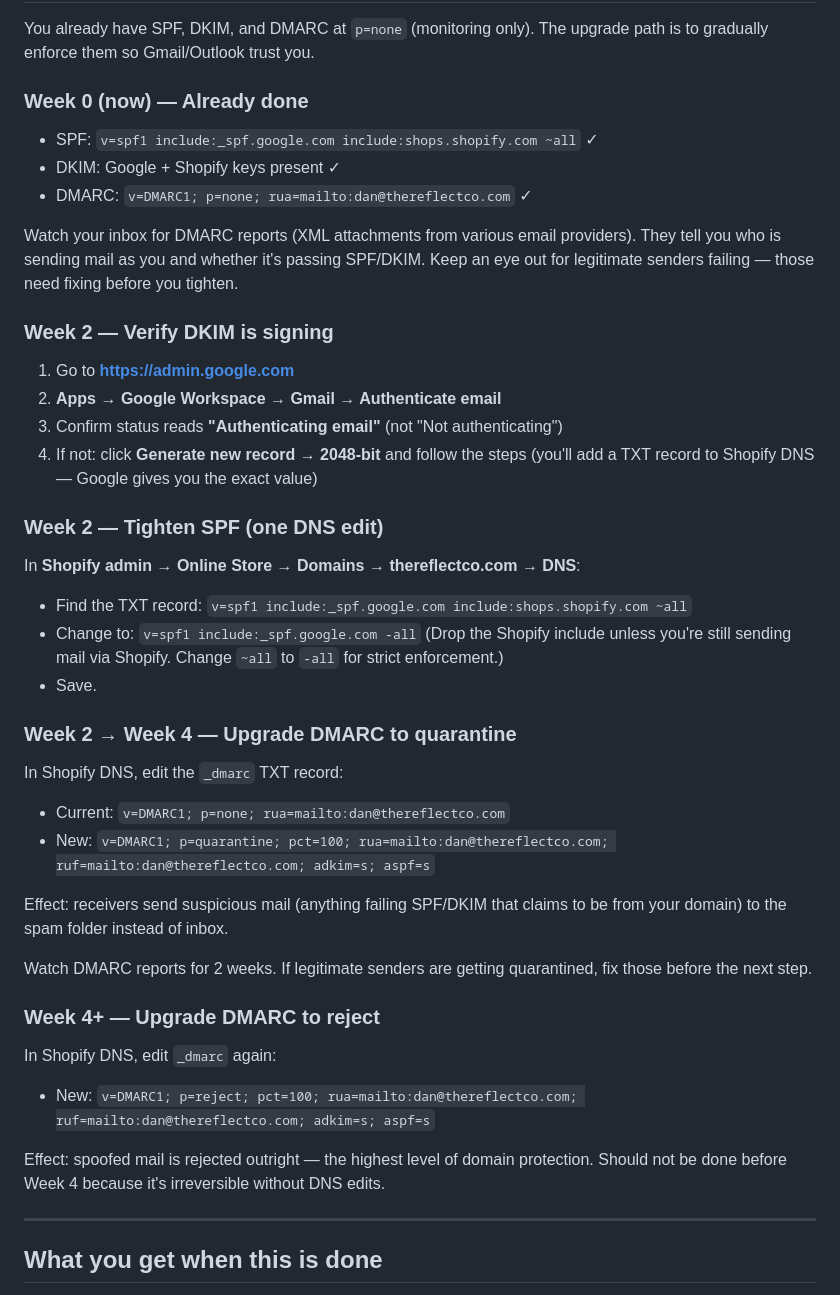
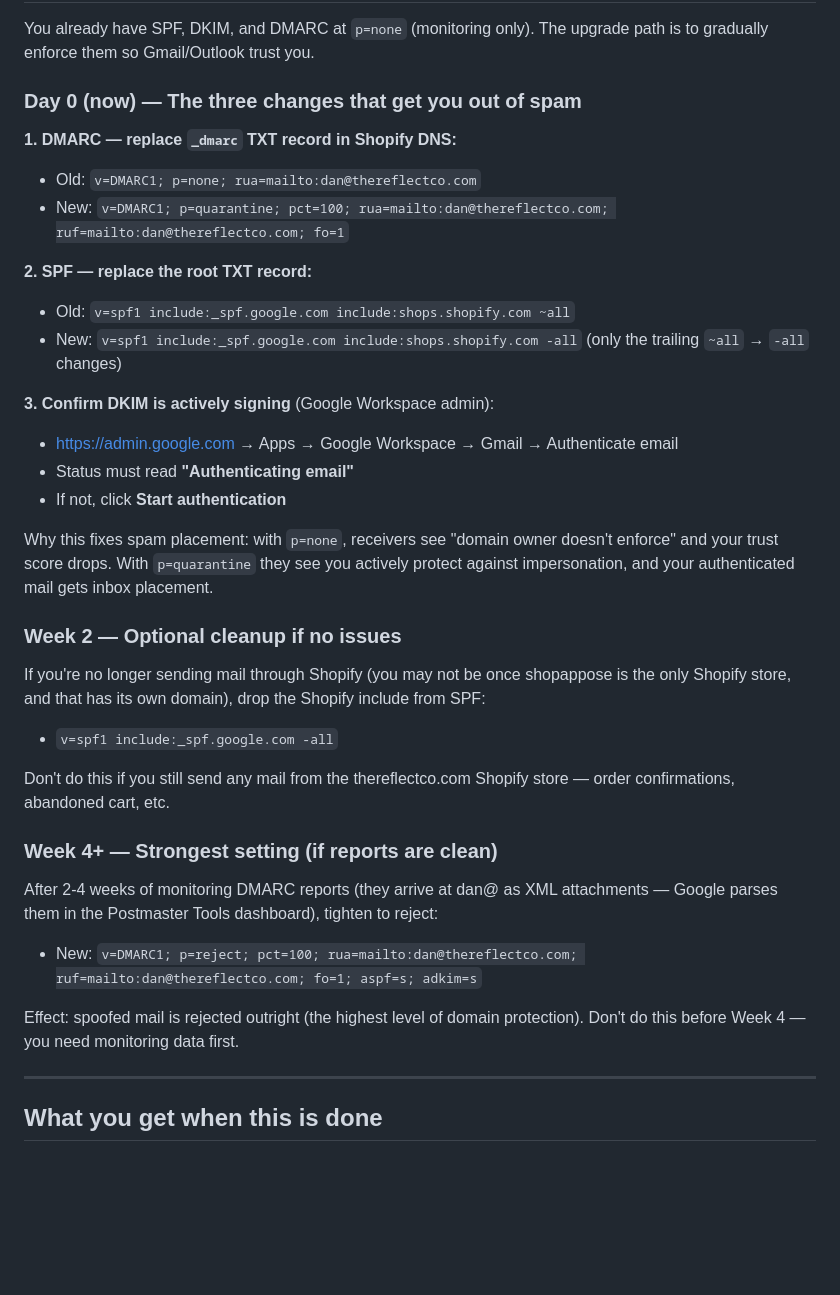
Before and after one commit to dnarsete/thereflectco-website, a Markdown page: EMAIL_SETUP.md, the part around the change. GitHub-like rendering; blank space fills up the shorter version.

Commit message:
EMAIL_SETUP: prioritize the day-0 DMARC + SPF + DKIM changes that fix spam

```diff
--- a/EMAIL_SETUP.md
+++ b/EMAIL_SETUP.md
@@ -29,57 +29,47 @@ Workspace user (~$6/mo).
 You already have SPF, DKIM, and DMARC at `p=none` (monitoring only). The
 upgrade path is to gradually enforce them so Gmail/Outlook trust you.
 
-### Week 0 (now) — Already done
-- SPF: `v=spf1 include:_spf.google.com include:shops.shopify.com ~all` ✓
-- DKIM: Google + Shopify keys present ✓
-- DMARC: `v=DMARC1; p=none; rua=mailto:dan@thereflectco.com` ✓
+### Day 0 (now) — The three changes that get you out of spam
 
-Watch your inbox for DMARC reports (XML attachments from various email
-providers). They tell you who is sending mail as you and whether it's
-passing SPF/DKIM. Keep an eye out for legitimate senders failing — those
-need fixing before you tighten.
+**1. DMARC — replace `_dmarc` TXT record in Shopify DNS:**
+- Old: `v=DMARC1; p=none; rua=mailto:dan@thereflectco.com`
+- New: `v=DMARC1; p=quarantine; pct=100; rua=mailto:dan@thereflectco.com; ruf=mailto:dan@thereflectco.com; fo=1`
 
-### Week 2 — Verify DKIM is signing
+**2. SPF — replace the root TXT record:**
+- Old: `v=spf1 include:_spf.google.com include:shops.shopify.com ~all`
+- New: `v=spf1 include:_spf.google.com include:shops.shopify.com -all`
+  (only the trailing `~all` → `-all` changes)
 
-1. Go to **https://admin.google.com**
-2. **Apps → Google Workspace → Gmail → Authenticate email**
-3. Confirm status reads **"Authenticating email"** (not "Not authenticating")
-4. If not: click **Generate new record → 2048-bit** and follow the steps
-   (you'll add a TXT record to Shopify DNS — Google gives you the exact
-   value)
+**3. Confirm DKIM is actively signing** (Google Workspace admin):
+- https://admin.google.com → Apps → Google Workspace → Gmail → Authenticate email
+- Status must read **"Authenticating email"**
+- If not, click **Start authentication**
 
-### Week 2 — Tighten SPF (one DNS edit)
+Why this fixes spam placement: with `p=none`, receivers see "domain owner
+doesn't enforce" and your trust score drops. With `p=quarantine` they see
+you actively protect against impersonation, and your authenticated mail
+gets inbox placement.
 
-In **Shopify admin → Online Store → Domains → thereflectco.com → DNS**:
+### Week 2 — Optional cleanup if no issues
 
-- Find the TXT record: `v=spf1 include:_spf.google.com include:shops.shopify.com ~all`
-- Change to: `v=spf1 include:_spf.google.com -all`
-  (Drop the Shopify include unless you're still sending mail via Shopify.
-  Change `~all` to `-all` for strict enforcement.)
-- Save.
+If you're no longer sending mail through Shopify (you may not be once
+shopappose is the only Shopify store, and that has its own domain), drop
+the Shopify include from SPF:
+- `v=spf1 include:_spf.google.com -all`
 
-### Week 2 → Week 4 — Upgrade DMARC to quarantine
+Don't do this if you still send any mail from the thereflectco.com Shopify
+store — order confirmations, abandoned cart, etc.
 
-In Shopify DNS, edit the `_dmarc` TXT record:
+### Week 4+ — Strongest setting (if reports are clean)
 
-- Current: `v=DMARC1; p=none; rua=mailto:dan@thereflectco.com`
-- New:     `v=DMARC1; p=quarantine; pct=100; rua=mailto:dan@thereflectco.com; ruf=mailto:dan@thereflectco.com; adkim=s; aspf=s`
+After 2-4 weeks of monitoring DMARC reports (they arrive at dan@ as XML
+attachments — Google parses them in the Postmaster Tools dashboard), tighten
+to reject:
 
-Effect: receivers send suspicious mail (anything failing SPF/DKIM that
-claims to be from your domain) to the spam folder instead of inbox.
+- New: `v=DMARC1; p=reject; pct=100; rua=mailto:dan@thereflectco.com; ruf=mailto:dan@thereflectco.com; fo=1; aspf=s; adkim=s`
 
-Watch DMARC reports for 2 weeks. If legitimate senders are getting
-quarantined, fix those before the next step.
-
-### Week 4+ — Upgrade DMARC to reject
-
-In Shopify DNS, edit `_dmarc` again:
-
-- New: `v=DMARC1; p=reject; pct=100; rua=mailto:dan@thereflectco.com; ruf=mailto:dan@thereflectco.com; adkim=s; aspf=s`
-
-Effect: spoofed mail is rejected outright — the highest level of domain
-protection. Should not be done before Week 4 because it's irreversible
-without DNS edits.
+Effect: spoofed mail is rejected outright (the highest level of domain
+protection). Don't do this before Week 4 — you need monitoring data first.
 
 ---
 
```
